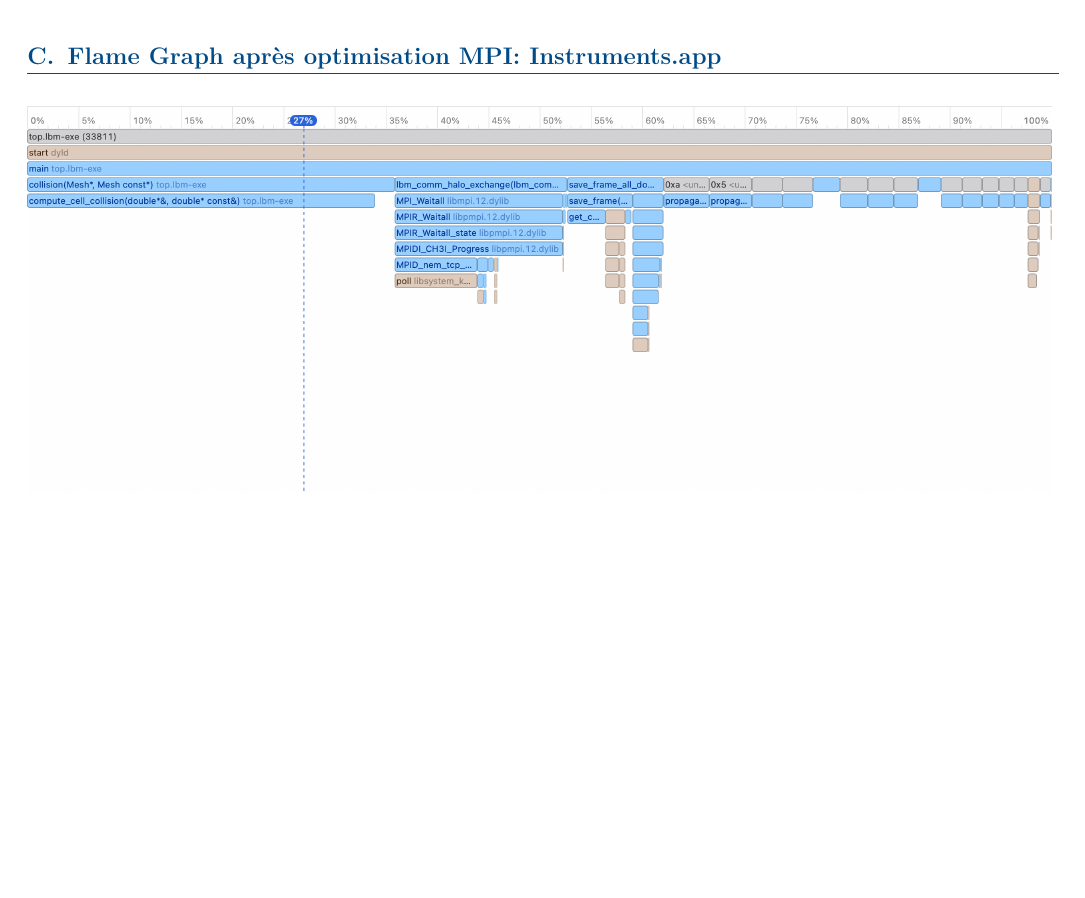
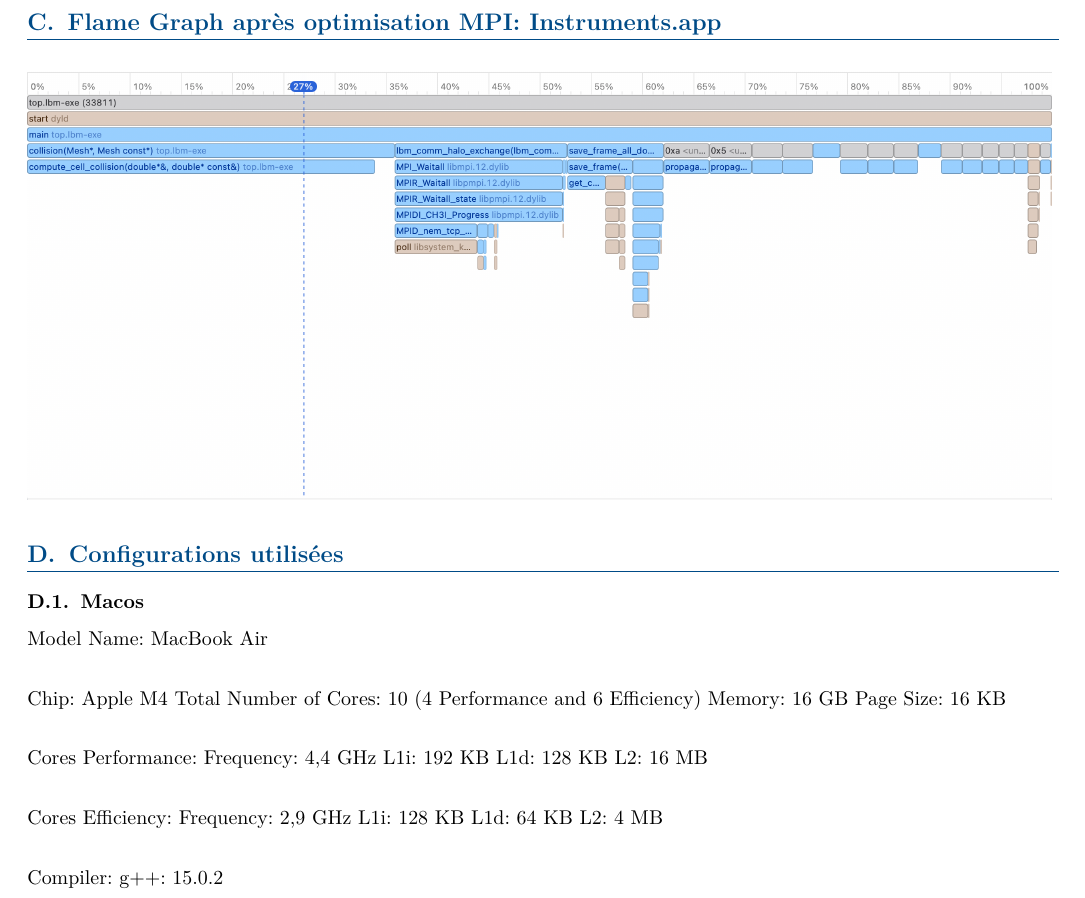
Before and after one commit to nolwen-dolleans/Von-Karman-lbm-simulator, a LaTeX document (report/Untitled.tex, which reads report/annexes.tex): part of page 6 of 6, cut so that both start at the same text, the shorter picture padded with empty space. Compiled offline with pdfLaTeX.

Commit message:
Update annexes.tex

```diff
--- a/report/annexes.tex
+++ b/report/annexes.tex
@@ -68,3 +68,28 @@ void lbm_comm_halo_exchange(lbm_comm_t* mesh, Mesh* mesh_to_process) {
   \includegraphics[scale=0.4]{graphs/flame graph 2.png}
   \label{fig:flamegraph2}
 \end{figure}
+
+
+\section{Configurations utilisées}
+\subsection{Macos}
+Model Name: MacBook Air\\
+
+Chip: Apple M4
+Total Number of Cores: 10 (4 Performance and 6 Efficiency)
+Memory: 16 GB
+Page Size: 16 KB\\
+
+Cores Performance:
+Frequency: 4,4 GHz
+L1i: 192 KB
+L1d: 128 KB
+L2: 16 MB\\
+
+Cores Efficiency:
+Frequency: 2,9 GHz
+L1i: 128 KB
+L1d: 64 KB
+L2: 4 MB\\
+
+Compiler:
+g++: 15.0.2\\
```
